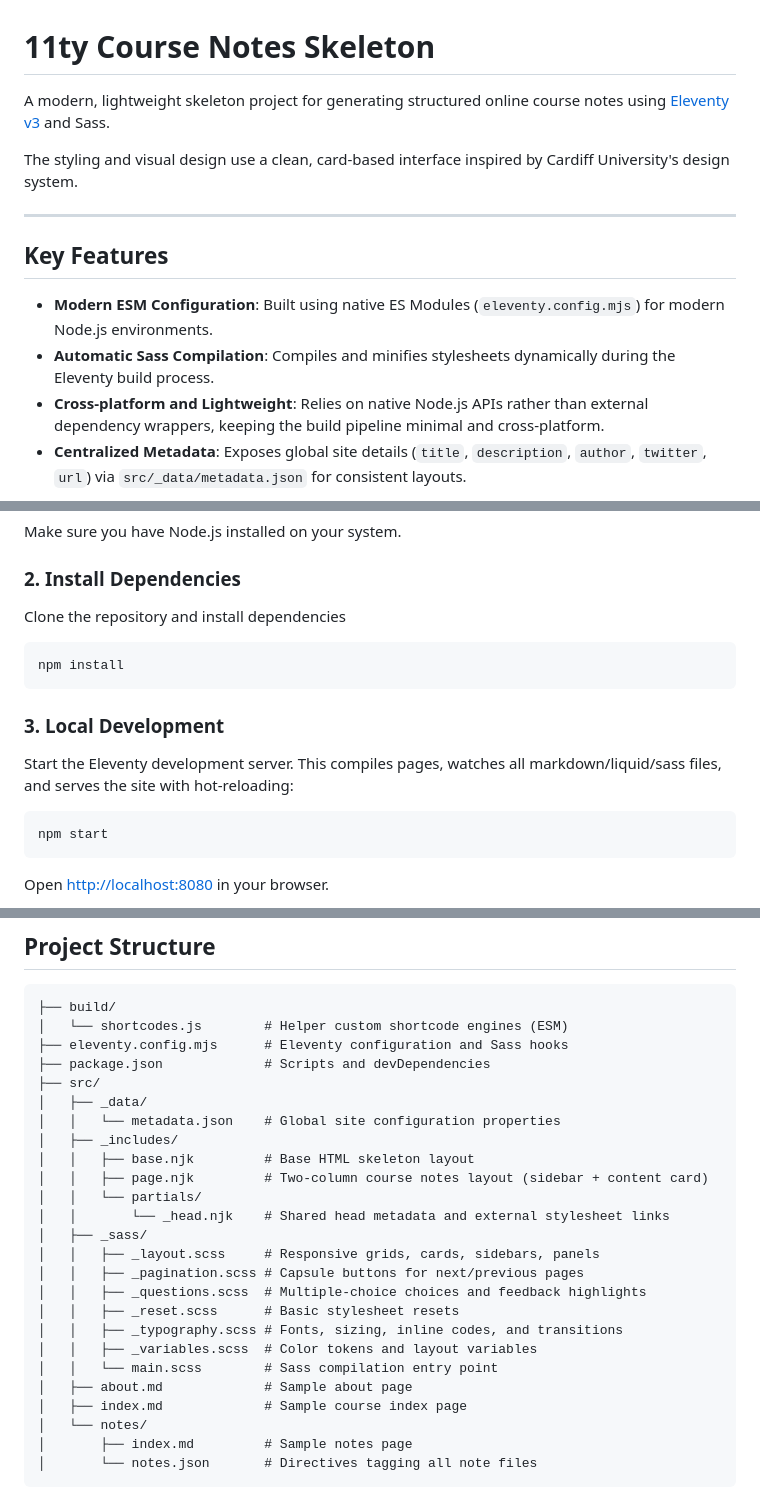
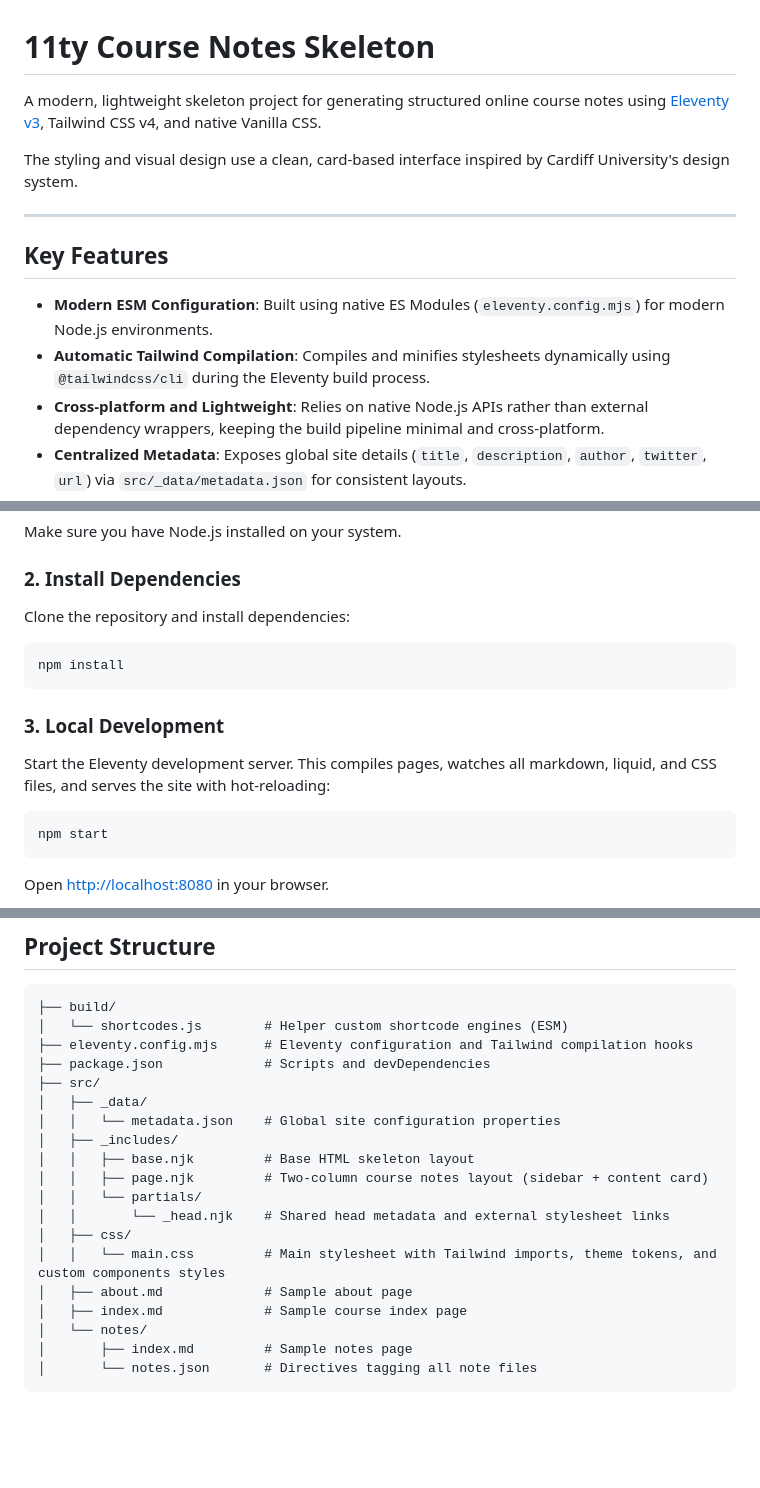
Before and after one commit to martinjc/online-course-notes-11ty, a Markdown page: README.md, 3 parts joined by grey strips. Drawn GitHub-style; blank space fills up the shorter version.

````diff
--- a/README.md
+++ b/README.md
@@ -1,6 +1,6 @@
 # 11ty Course Notes Skeleton
 
-A modern, lightweight skeleton project for generating structured online course notes using [Eleventy v3](https://www.11ty.dev/) and Sass.
+A modern, lightweight skeleton project for generating structured online course notes using [Eleventy v3](https://www.11ty.dev/), Tailwind CSS v4, and native Vanilla CSS.
 
 The styling and visual design use a clean, card-based interface inspired by Cardiff University's design system.
 
@@ -9,7 +9,7 @@ The styling and visual design use a clean, card-based interface inspired by Card
 ## Key Features
 
 *   **Modern ESM Configuration**: Built using native ES Modules (`eleventy.config.mjs`) for modern Node.js environments.
-*   **Automatic Sass Compilation**: Compiles and minifies stylesheets dynamically during the Eleventy build process.
+*   **Automatic Tailwind Compilation**: Compiles and minifies stylesheets dynamically using `@tailwindcss/cli` during the Eleventy build process.
 *   **Cross-platform and Lightweight**: Relies on native Node.js APIs rather than external dependency wrappers, keeping the build pipeline minimal and cross-platform.
 *   **Centralized Metadata**: Exposes global site details (`title`, `description`, `author`, `twitter`, `url`) via `src/_data/metadata.json` for consistent layouts.
 *   **Clean and Flexible Design**: Features clean responsive card grids, a structured sidebar navigation, breadcrumbs, custom warning/info panels, and Segoe UI typography.
@@ -27,13 +27,13 @@ The styling and visual design use a clean, card-based interface inspired by Card
 Make sure you have Node.js installed on your system.
 
 ### 2. Install Dependencies
-Clone the repository and install dependencies
+Clone the repository and install dependencies:
 ```bash
 npm install
 ```
 
 ### 3. Local Development
-Start the Eleventy development server. This compiles pages, watches all markdown/liquid/sass files, and serves the site with hot-reloading:
+Start the Eleventy development server. This compiles pages, watches all markdown, liquid, and CSS files, and serves the site with hot-reloading:
 ```bash
 npm start
 ```
@@ -58,7 +58,7 @@ npm run clean
 ```text
 ├── build/
 │   └── shortcodes.js        # Helper custom shortcode engines (ESM)
-├── eleventy.config.mjs      # Eleventy configuration and Sass hooks
+├── eleventy.config.mjs      # Eleventy configuration and Tailwind compilation hooks
 ├── package.json             # Scripts and devDependencies
 ├── src/
 │   ├── _data/
@@ -68,14 +68,8 @@ npm run clean
 │   │   ├── page.njk         # Two-column course notes layout (sidebar + content card)
 │   │   └── partials/
 │   │       └── _head.njk    # Shared head metadata and external stylesheet links
-│   ├── _sass/
-│   │   ├── _layout.scss     # Responsive grids, cards, sidebars, panels
-│   │   ├── _pagination.scss # Capsule buttons for next/previous pages
-│   │   ├── _questions.scss  # Multiple-choice choices and feedback highlights
-│   │   ├── _reset.scss      # Basic stylesheet resets
-│   │   ├── _typography.scss # Fonts, sizing, inline codes, and transitions
-│   │   ├── _variables.scss  # Color tokens and layout variables
-│   │   └── main.scss        # Sass compilation entry point
+│   ├── css/
+│   │   └── main.css         # Main stylesheet with Tailwind imports, theme tokens, and custom components styles
 │   ├── about.md             # Sample about page
 │   ├── index.md             # Sample course index page
 │   └── notes/
````
